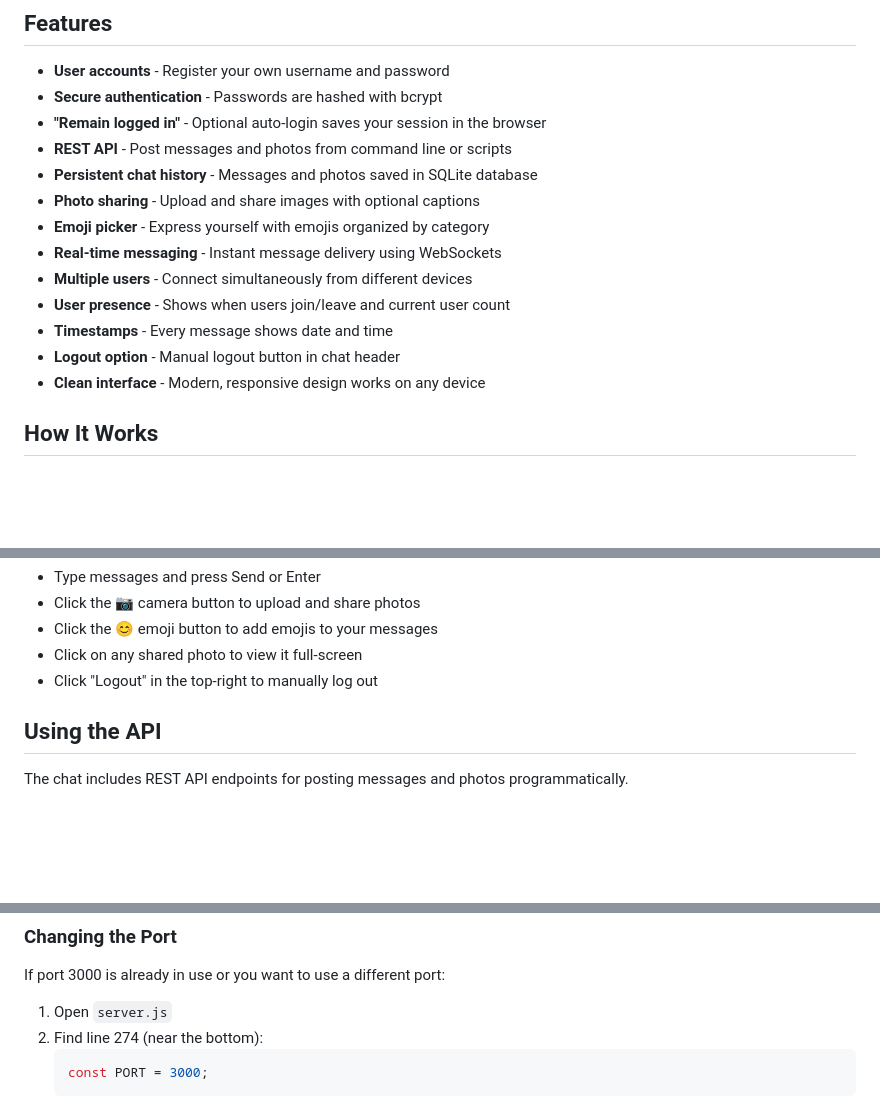
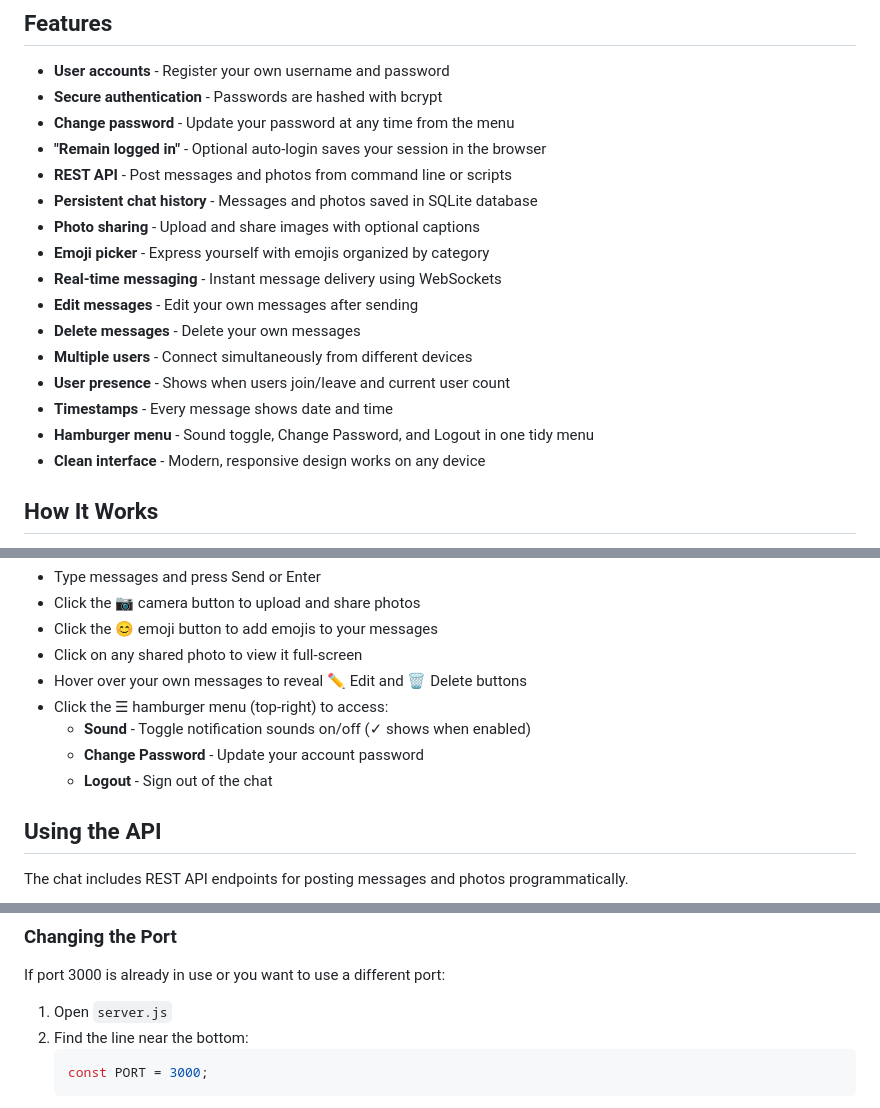
Before and after one commit to chuckularone/local-network-chat, a Markdown page: README.md, 3 parts joined by grey strips. GitHub-like rendering; blank space fills up the shorter version.

````diff
--- a/README.md
+++ b/README.md
@@ -6,16 +6,19 @@ A feature-rich real-time chat application for communication between machines on
 
 - **User accounts** - Register your own username and password
 - **Secure authentication** - Passwords are hashed with bcrypt
+- **Change password** - Update your password at any time from the menu
 - **"Remain logged in"** - Optional auto-login saves your session in the browser
 - **REST API** - Post messages and photos from command line or scripts
 - **Persistent chat history** - Messages and photos saved in SQLite database
 - **Photo sharing** - Upload and share images with optional captions
 - **Emoji picker** - Express yourself with emojis organized by category
 - **Real-time messaging** - Instant message delivery using WebSockets
+- **Edit messages** - Edit your own messages after sending
+- **Delete messages** - Delete your own messages
 - **Multiple users** - Connect simultaneously from different devices
 - **User presence** - Shows when users join/leave and current user count
 - **Timestamps** - Every message shows date and time
-- **Logout option** - Manual logout button in chat header
+- **Hamburger menu** - Sound toggle, Change Password, and Logout in one tidy menu
 - **Clean interface** - Modern, responsive design works on any device
 
 ## How It Works
@@ -81,7 +84,11 @@ On **other machines** on the same network:
 - Click the 📷 camera button to upload and share photos
 - Click the 😊 emoji button to add emojis to your messages
 - Click on any shared photo to view it full-screen
-- Click "Logout" in the top-right to manually log out
+- Hover over your own messages to reveal ✏️ Edit and 🗑️ Delete buttons
+- Click the ☰ hamburger menu (top-right) to access:
+  - **Sound** - Toggle notification sounds on/off (✓ shows when enabled)
+  - **Change Password** - Update your account password
+  - **Logout** - Sign out of the chat
 
 ## Using the API
 
@@ -132,7 +139,7 @@ All messages posted via API appear in real-time to web users!
 If port 3000 is already in use or you want to use a different port:
 
 1. Open `server.js`
-2. Find line 274 (near the bottom):
+2. Find the line near the bottom:
    ```javascript
    const PORT = 3000;
    ```
````
Also changed, not shown: other parts of README.md (+1 -1 lines).
